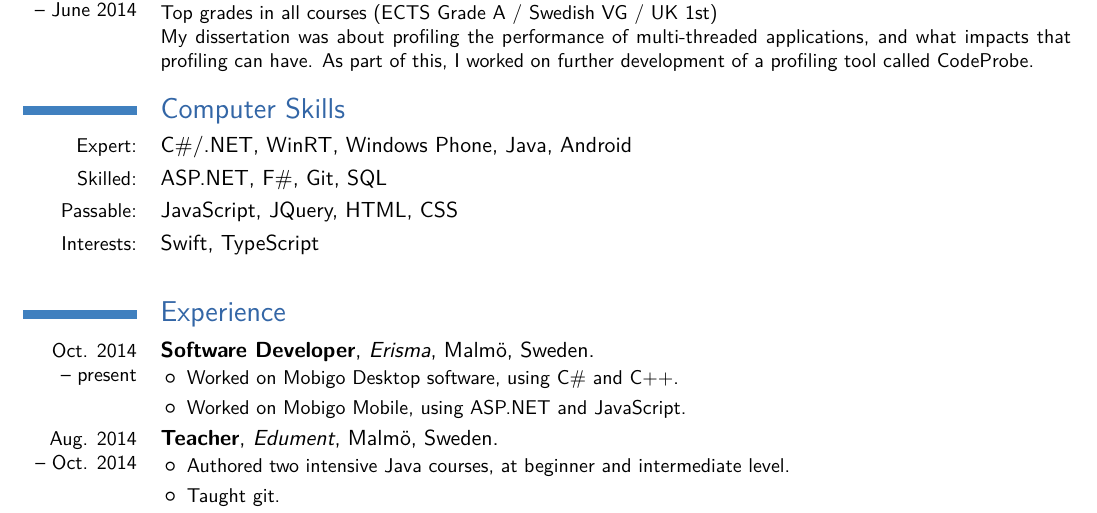
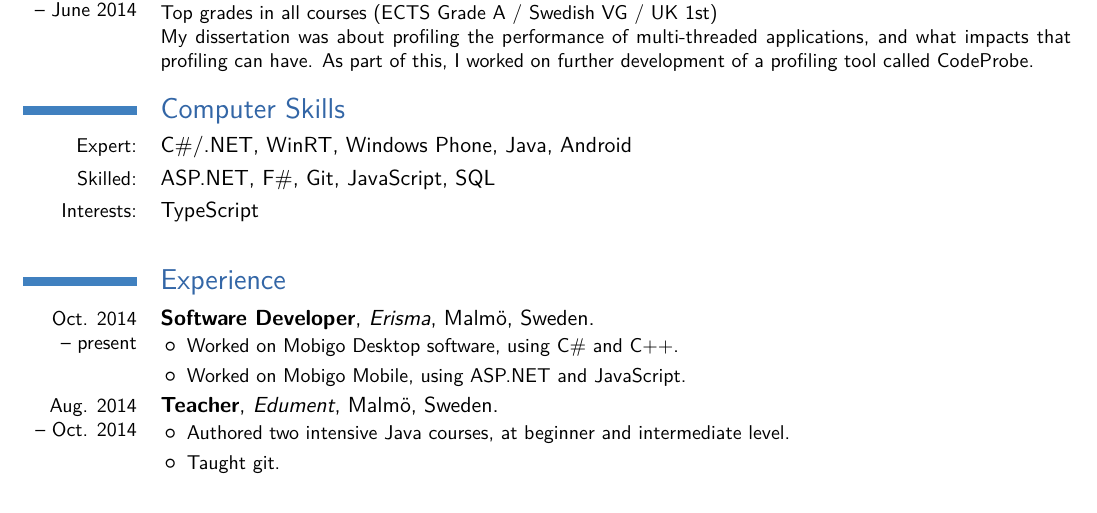
Before and after one commit to alexhardwicke/curriculum-vitae, a LaTeX CV (CV-en.tex): part of page 1 of 2, cut so that both start at the same text. Compiled offline with XeLaTeX; a missing font is replaced by an installed copy or a similar font.

Commit message:
Updated CV to reflect new skills

```diff
--- a/CV-en.tex
+++ b/CV-en.tex
@@ -59,9 +59,8 @@
 
 \section{Computer Skills}
     \cvline{Expert:}{C\#/.NET, WinRT, Windows Phone, Java, Android}
-    \cvline{Skilled:}{ASP.NET, F\#, Git, SQL}
-    \cvline{Passable:}{JavaScript, JQuery, HTML, CSS}
-    \cvline{Interests:}{Swift, TypeScript}
+    \cvline{Skilled:}{ASP.NET, F\#, Git, JavaScript, SQL}
+    \cvline{Interests:}{TypeScript}
 
 \section{Experience}
     \cventry{Oct. 2014\\-- present}{Software Developer}{Erisma}{Malmö, Sweden}{}{
```
Also changed, not shown: CV-se.tex (+2 -3 lines).
